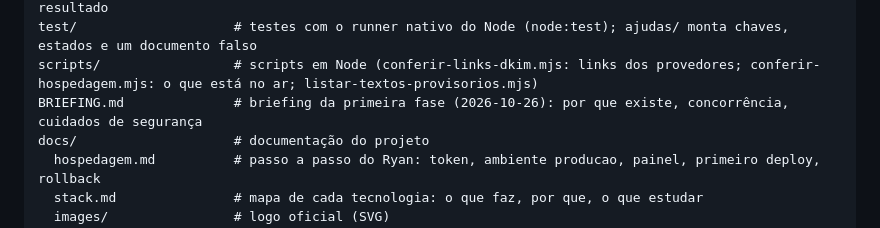
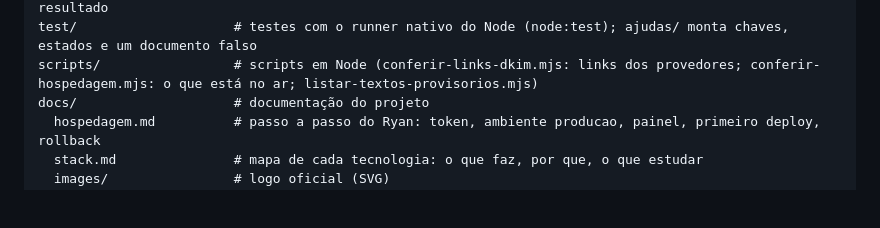
Before and after one commit to ryanvmorais/dmarc-facil, a Markdown page: CLAUDE.md, the part around the change. GitHub-like rendering; blank space fills up the shorter version.

Commit message:
docs: tira o BRIEFING.md privado do mapa do CLAUDE.md
Co-Authored-By: Claude Sonnet 5.5 <noreply@anthropic.com>

```diff
--- a/CLAUDE.md
+++ b/CLAUDE.md
@@ -89,7 +89,6 @@ public/                  # o site: é o que vai para a hospedagem, sem build
     pagina.js            # o único módulo com document/history: liga o formulário e desenha o resultado
 test/                    # testes com o runner nativo do Node (node:test); ajudas/ monta chaves, estados e um documento falso
 scripts/                 # scripts em Node (conferir-links-dkim.mjs: links dos provedores; conferir-hospedagem.mjs: o que está no ar; listar-textos-provisorios.mjs)
-BRIEFING.md              # briefing da primeira fase (2026-10-26): por que existe, concorrência, cuidados de segurança
 docs/                    # documentação do projeto
   hospedagem.md          # passo a passo do Ryan: token, ambiente producao, painel, primeiro deploy, rollback
   stack.md               # mapa de cada tecnologia: o que faz, por que, o que estudar
```
